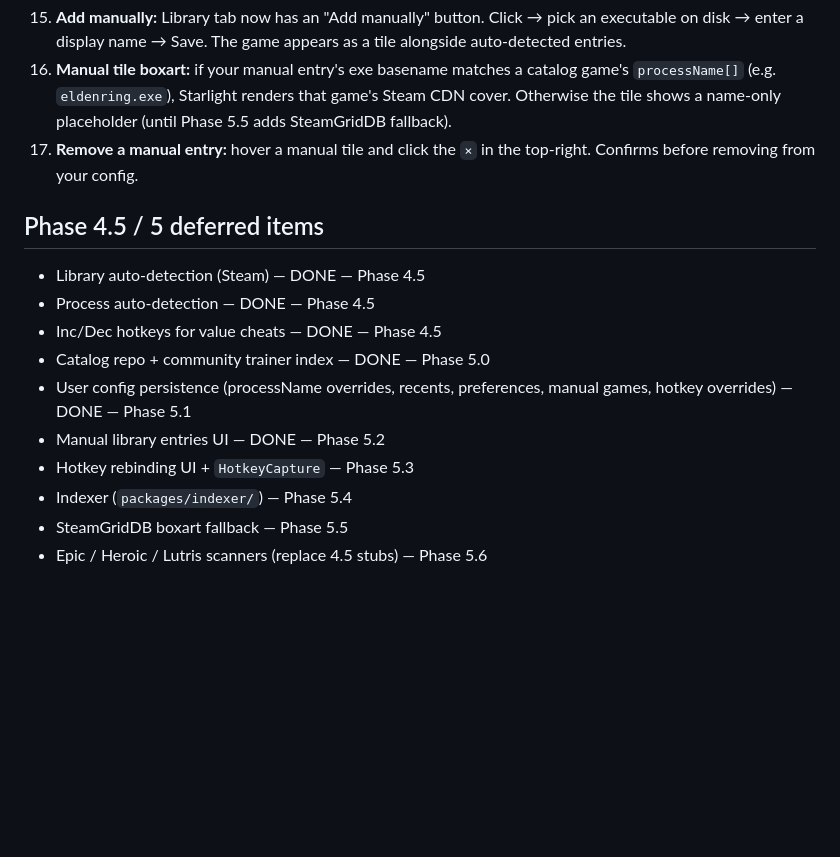
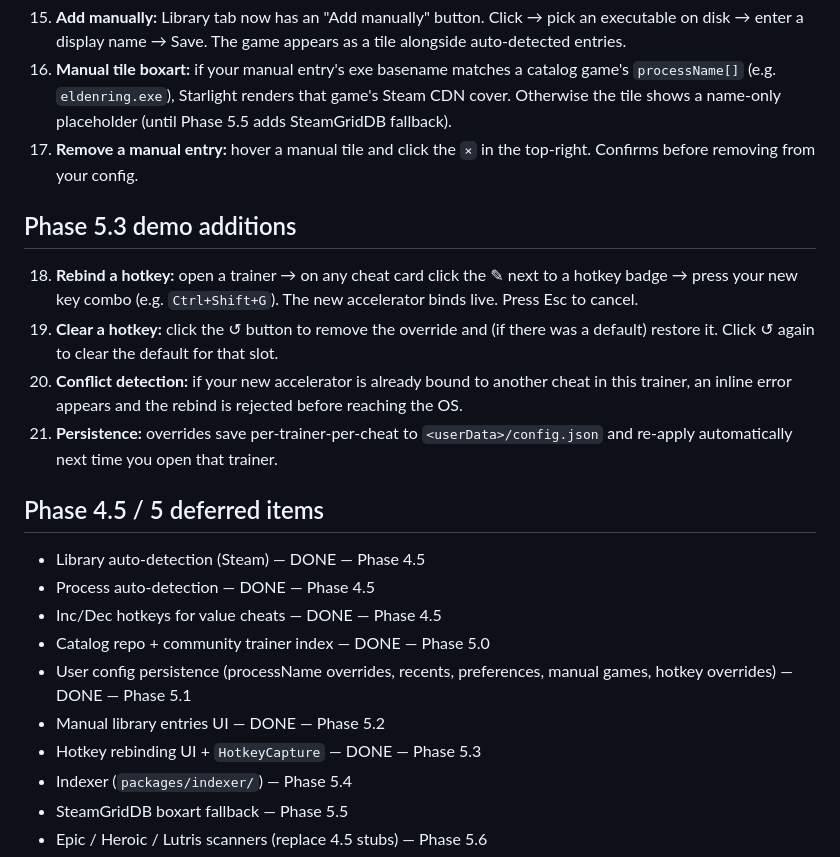
Before and after one commit to darkharasho/starlight, a Markdown page: apps/desktop/README.md, the part around the change. Drawn GitHub-style; blank space fills up the shorter version.

Commit message:
docs(desktop): document Phase 5.3 demo additions

```diff
--- a/apps/desktop/README.md
+++ b/apps/desktop/README.md
@@ -91,6 +91,13 @@ Note: the live catalog URL becomes reachable only after the `Publish Pages` GitH
 16. **Manual tile boxart:** if your manual entry's exe basename matches a catalog game's `processName[]` (e.g. `eldenring.exe`), Starlight renders that game's Steam CDN cover. Otherwise the tile shows a name-only placeholder (until Phase 5.5 adds SteamGridDB fallback).
 17. **Remove a manual entry:** hover a manual tile and click the `×` in the top-right. Confirms before removing from your config.
 
+## Phase 5.3 demo additions
+
+18. **Rebind a hotkey:** open a trainer → on any cheat card click the ✎ next to a hotkey badge → press your new key combo (e.g. `Ctrl+Shift+G`). The new accelerator binds live. Press Esc to cancel.
+19. **Clear a hotkey:** click the ↺ button to remove the override and (if there was a default) restore it. Click ↺ again to clear the default for that slot.
+20. **Conflict detection:** if your new accelerator is already bound to another cheat in this trainer, an inline error appears and the rebind is rejected before reaching the OS.
+21. **Persistence:** overrides save per-trainer-per-cheat to `<userData>/config.json` and re-apply automatically next time you open that trainer.
+
 ## Phase 4.5 / 5 deferred items
 - Library auto-detection (Steam) — DONE — Phase 4.5
 - Process auto-detection — DONE — Phase 4.5
@@ -98,7 +105,7 @@ Note: the live catalog URL becomes reachable only after the `Publish Pages` GitH
 - Catalog repo + community trainer index — DONE — Phase 5.0
 - User config persistence (processName overrides, recents, preferences, manual games, hotkey overrides) — DONE — Phase 5.1
 - Manual library entries UI — DONE — Phase 5.2
-- Hotkey rebinding UI + `HotkeyCapture` — Phase 5.3
+- Hotkey rebinding UI + `HotkeyCapture` — DONE — Phase 5.3
 - Indexer (`packages/indexer/`) — Phase 5.4
 - SteamGridDB boxart fallback — Phase 5.5
 - Epic / Heroic / Lutris scanners (replace 4.5 stubs) — Phase 5.6
```
